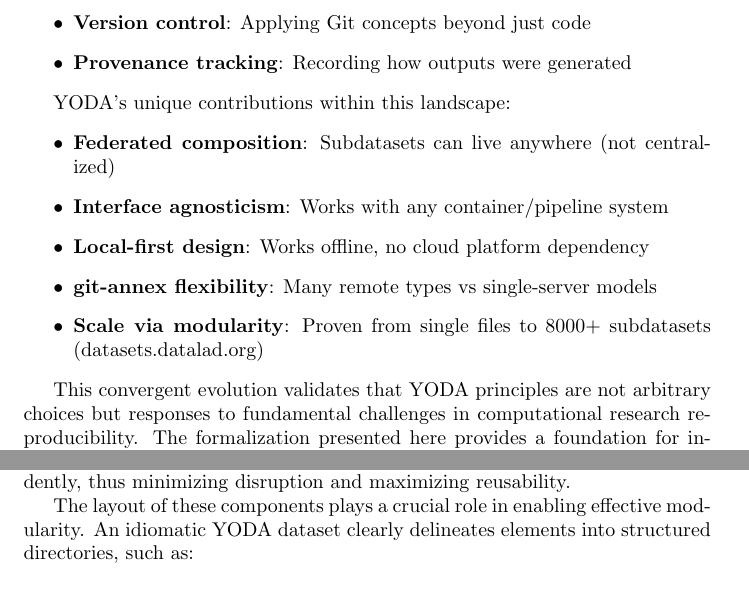
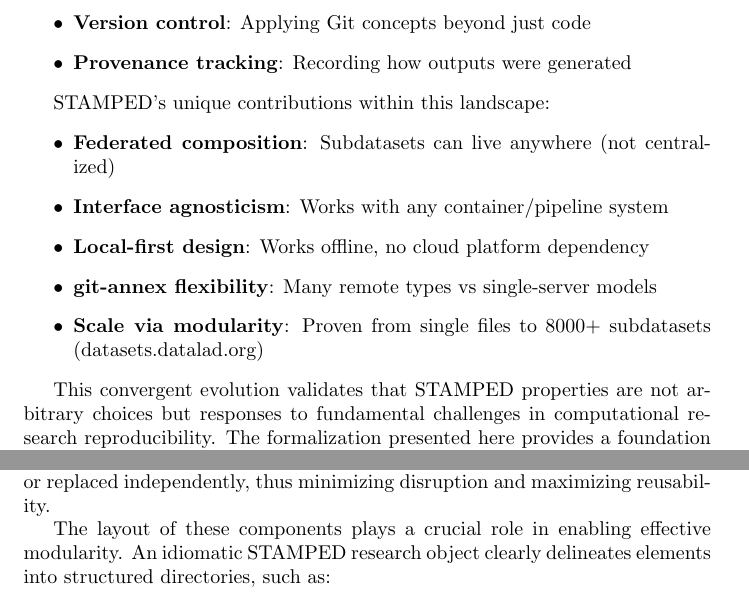
Before and after one commit to asmacdo/yoda, a LaTeX document (main.tex): two parts of pages 3 and 6 of 12, joined at a grey line, cut so that both start at the same text. Compiled offline with pdfLaTeX.

Commit message:
YODA -> STAMPED pass for Related Work and Modularity sections
Flag tool-specific block (git-annex, DataLad) with TODO to reframe.

Co-Authored-By: Claude Opus 4.6 <noreply@anthropic.com>

```diff
--- a/main.tex
+++ b/main.tex
@@ -71,7 +71,8 @@
     \item \textbf{Provenance tracking}: Recording how outputs were generated
 \end{itemize}
 
-YODA's unique contributions within this landscape:
+% TODO: this block is tool-specific (git-annex, DataLad) not STAMPED-general. Reframe or move to Discussion.
+STAMPED's unique contributions within this landscape:
 \begin{itemize}
     \item \textbf{Federated composition}: Subdatasets can live anywhere (not centralized)
     \item \textbf{Interface agnosticism}: Works with any container/pipeline system
@@ -80,7 +81,7 @@
     \item \textbf{Scale via modularity}: Proven from single files to 8000+ subdatasets (datasets.datalad.org)
 \end{itemize}
 
-This convergent evolution validates that YODA principles are not arbitrary choices but responses to fundamental challenges in computational research reproducibility.
+This convergent evolution validates that STAMPED properties are not arbitrary choices but responses to fundamental challenges in computational research reproducibility.
 The formalization presented here provides a foundation for interoperability and comparison across this evolving ecosystem of tools and standards.
 
 \section{Results}
@@ -210,7 +211,7 @@
 Individual parts—such as input and reference datasets, processing scripts, and computational environments—can be updated or replaced independently, thus minimizing disruption and maximizing reusability.
 
 The layout of these components plays a crucial role in enabling effective modularity.
-An idiomatic YODA dataset clearly delineates elements into structured directories, such as:
+An idiomatic STAMPED research object clearly delineates elements into structured directories, such as:
 
 \begin{itemize}
   \item \textbf{code/}: containing analysis scripts and tests
```
Also changed, not shown: main.tex (6 more changed lines).
